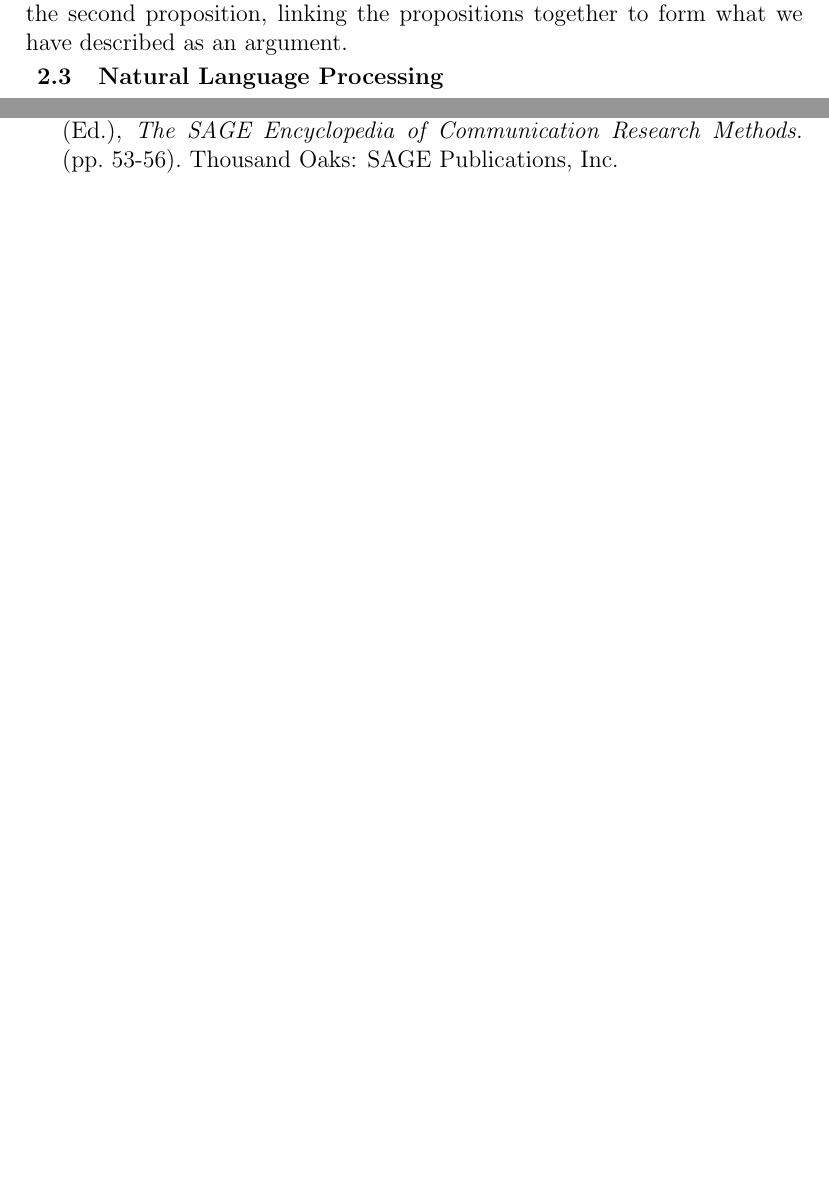
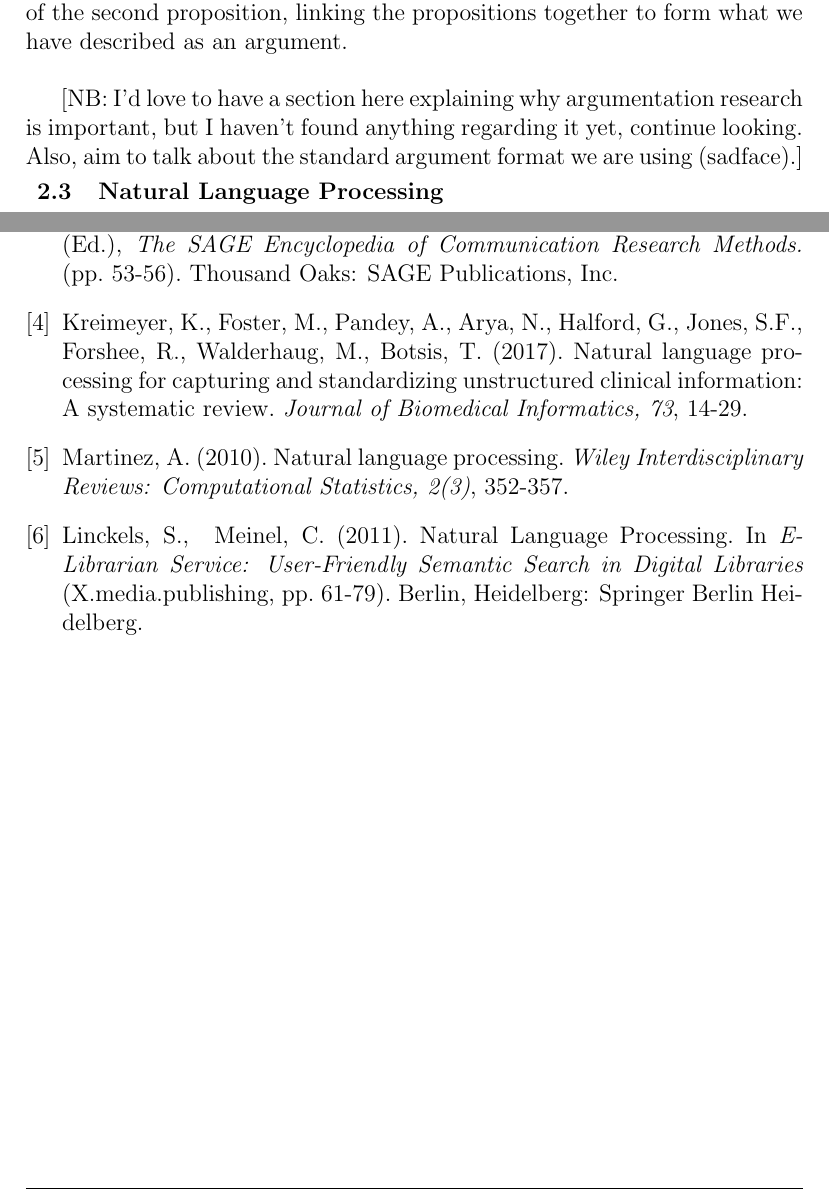
Before and after one commit to CDRomatron/Stripmine, a LaTeX thesis (Report/Dissertation.tex): two parts of pages 10 and 11 of 12 before the commit and two parts of pages 10 and 14 of 15 after it, joined at a grey line, cut so that both start at the same text, the shorter picture padded with empty space. Compiled offline with pdfLaTeX.

Commit message:
Additional work done to NLP section of Lit Review

```diff
--- a/Report/Dissertation.tex
+++ b/Report/Dissertation.tex
@@ -108,13 +108,15 @@ This is a sub sub section with a list of bullet points.
 \subsection{Introduction}
 
 \subsection{Arguments and Argumentation Theory}
-When working with arguments, it is important to decide upon a strict definition so that we can differentiate what \emph{will} be considered an argument by our definition and what \emph{will not} be considered an argument. Within the context of natural language, an argument is used to portray evidence to either criticise or support a claim (Walton, 2006).\newline
+When working with arguments, it is important to decide upon a strict definition so that we can differentiate what \emph{will} be considered an argument by our definition and what \emph{will not} be considered an argument. Within the context of natural language, an argument is used to portray evidence to either criticise or support a claim (Walton, 2006). \newline
 
 The structure of arguments is described by Eemeren et al. as a ``constellation of expressed thought contents, called \emph{propositions}'' (Eemeren et al. 2014. p2). Eemeren et al. goes on to suggest that propositions are made up of two connected components. The first component they outline is the ``subject'', which is \emph{what} you are talking about (such as a person, place or item). The second component they outline as the ``predicate'', which is what you are describing the subject \emph{as}. Gilbert presents an example of how this structure can be used in regular speech.\newline
 
 ``Eating vegetables is good for you, and since broccoli is a vegetable, it's good for you.''(Gilbert, 2017, p3).\newline
 
-This example could either be used in support of someone highlighting the qualities of broccoli or to criticise someone providing a negative opinion of broccoli. There are two propositions that can be identified in the example. The first proposition states \emph{``Eating vegetables is good for you''}. Here the subject is \emph{`vegetables'} and the predicate is that \emph{`eating (them) is good for you'}. The second proposition states \emph{``broccoli is a vegetable''}. Here the subject is \emph{`broccoli'} and the predicate is that \emph{`(it) is a vegetable'}.  From here, we can see that the subject of the first proposition is referenced in the predicate of the second proposition, linking the propositions together to form what we have described as an argument.
+This example could either be used in support of someone highlighting the qualities of broccoli or to criticise someone providing a negative opinion of broccoli. There are two propositions that can be identified in the example. The first proposition states \emph{``Eating vegetables is good for you''}. Here the subject is \emph{`vegetables'} and the predicate is that \emph{`eating (them) is good for you'}. The second proposition states \emph{``broccoli is a vegetable''}. Here the subject is \emph{`broccoli'} and the predicate is that \emph{`(it) is a vegetable'}.  From here, we can see that the subject of the first proposition is referenced in the predicate of the second proposition, linking the propositions together to form what we have described as an argument. \newline
+
+[NB: I'd love to have a section here explaining why argumentation research is important, but I haven't found anything regarding it yet, continue looking. Also, aim to talk about the standard argument format we are using (sadface).]
 
 
 \subsection{Natural Language Processing}
@@ -146,6 +152,18 @@ So on and so forth...
 \bibitem{gilbert17}
   Gilbert, M.A. (2017[maybe 2018?])
   Argumentation Theory. In M. Allen (Ed.), \textit{The SAGE Encyclopedia of Communication Research Methods.} (pp. 53-56). Thousand Oaks: SAGE Publications, Inc.
+
+\bibitem{kreimeyer17}
+  Kreimeyer, K., Foster, M., Pandey, A., Arya, N., Halford, G., Jones, S.F., Forshee, R., Walderhaug, M., Botsis, T. (2017).
+  Natural language processing for capturing and standardizing unstructured clinical information: A systematic review. \textit{Journal of Biomedical Informatics, 73}, 14-29.
+
+\bibitem{martinez10}
+  Martinez, A. (2010).
+  Natural language processing. \textit{Wiley Interdisciplinary Reviews: Computational Statistics, 2(3)}, 352-357.
+
+\bibitem{serge11}
+  Linckels, S., & Meinel, C. (2011).
+  Natural Language Processing. In \textit{E-Librarian Service: User-Friendly Semantic Search in Digital Libraries} (X.media.publishing, pp. 61-79). Berlin, Heidelberg: Springer Berlin Heidelberg.
 
 \end{thebibliography}
 %example of References. See https://en.wikibooks.org/wiki/LaTeX/Bibliography_Management
```
Also changed, not shown: Report/Dissertation.tex (8 more changed lines).
